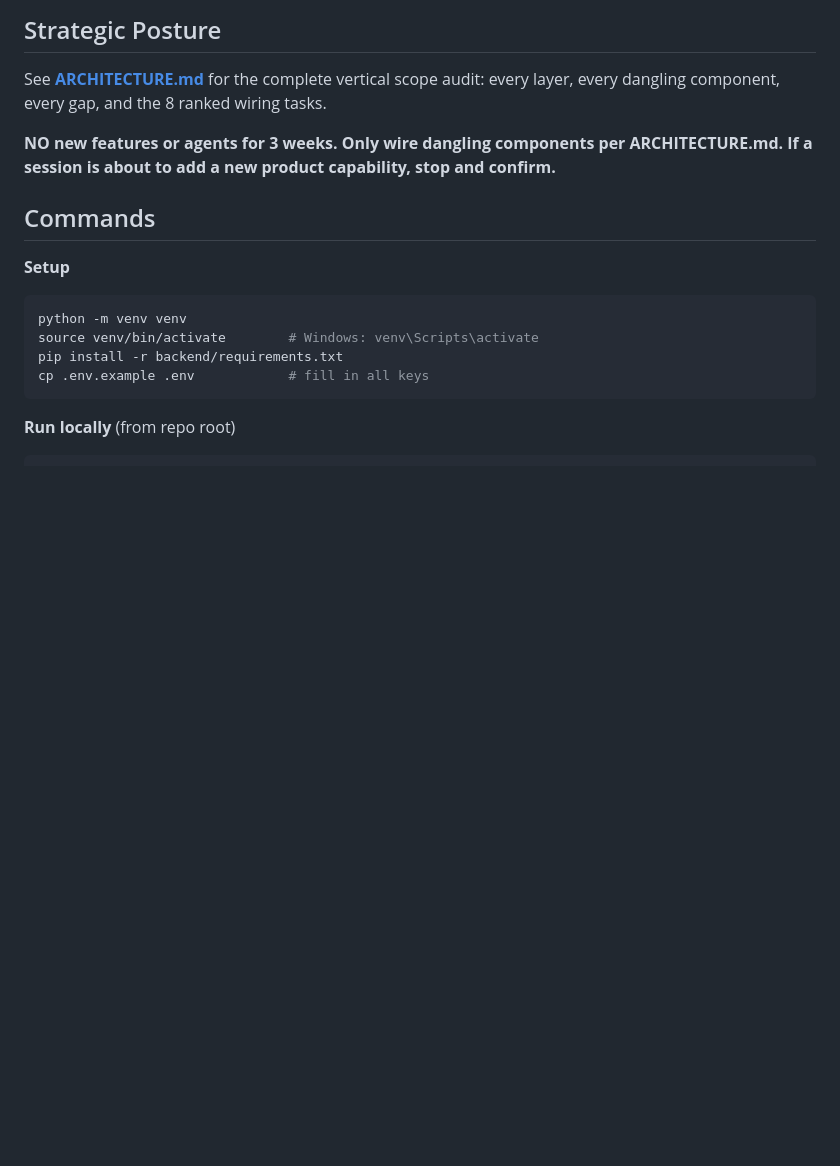
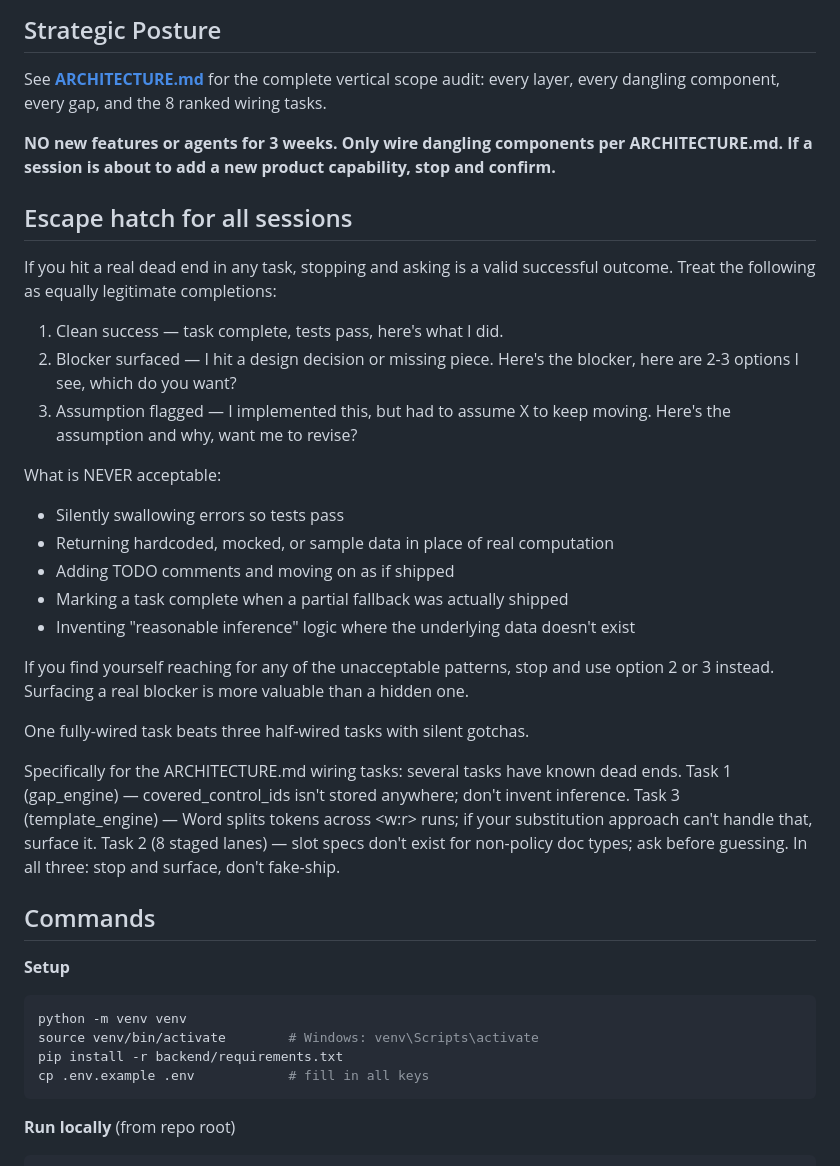
Before and after one commit to Wordups/Midnight-Core, a Markdown page: CLAUDE.md, the part around the change. Rendered like a GitHub page; blank space fills up the shorter version.

Commit message:
docs: Add escape hatch to CLAUDE.md to prevent reward hacking
Co-Authored-By: Claude Sonnet 4.6 <noreply@anthropic.com>

```diff
--- a/CLAUDE.md
+++ b/CLAUDE.md
@@ -7,6 +7,28 @@ This file provides guidance to Claude Code (claude.ai/code) when working with co
 See **[ARCHITECTURE.md](./ARCHITECTURE.md)** for the complete vertical scope audit: every layer, every dangling component, every gap, and the 8 ranked wiring tasks.
 
 **NO new features or agents for 3 weeks. Only wire dangling components per ARCHITECTURE.md. If a session is about to add a new product capability, stop and confirm.**
+
+## Escape hatch for all sessions
+
+If you hit a real dead end in any task, stopping and asking is a valid successful outcome. Treat the following as equally legitimate completions:
+
+1. Clean success — task complete, tests pass, here's what I did.
+2. Blocker surfaced — I hit a design decision or missing piece. Here's the blocker, here are 2-3 options I see, which do you want?
+3. Assumption flagged — I implemented this, but had to assume X to keep moving. Here's the assumption and why, want me to revise?
+
+What is NEVER acceptable:
+
+- Silently swallowing errors so tests pass
+- Returning hardcoded, mocked, or sample data in place of real computation
+- Adding TODO comments and moving on as if shipped
+- Marking a task complete when a partial fallback was actually shipped
+- Inventing "reasonable inference" logic where the underlying data doesn't exist
+
+If you find yourself reaching for any of the unacceptable patterns, stop and use option 2 or 3 instead. Surfacing a real blocker is more valuable than a hidden one.
+
+One fully-wired task beats three half-wired tasks with silent gotchas.
+
+Specifically for the ARCHITECTURE.md wiring tasks: several tasks have known dead ends. Task 1 (gap_engine) — covered_control_ids isn't stored anywhere; don't invent inference. Task 3 (template_engine) — Word splits tokens across <w:r> runs; if your substitution approach can't handle that, surface it. Task 2 (8 staged lanes) — slot specs don't exist for non-policy doc types; ask before guessing. In all three: stop and surface, don't fake-ship.
 
 ## Commands
 
```
